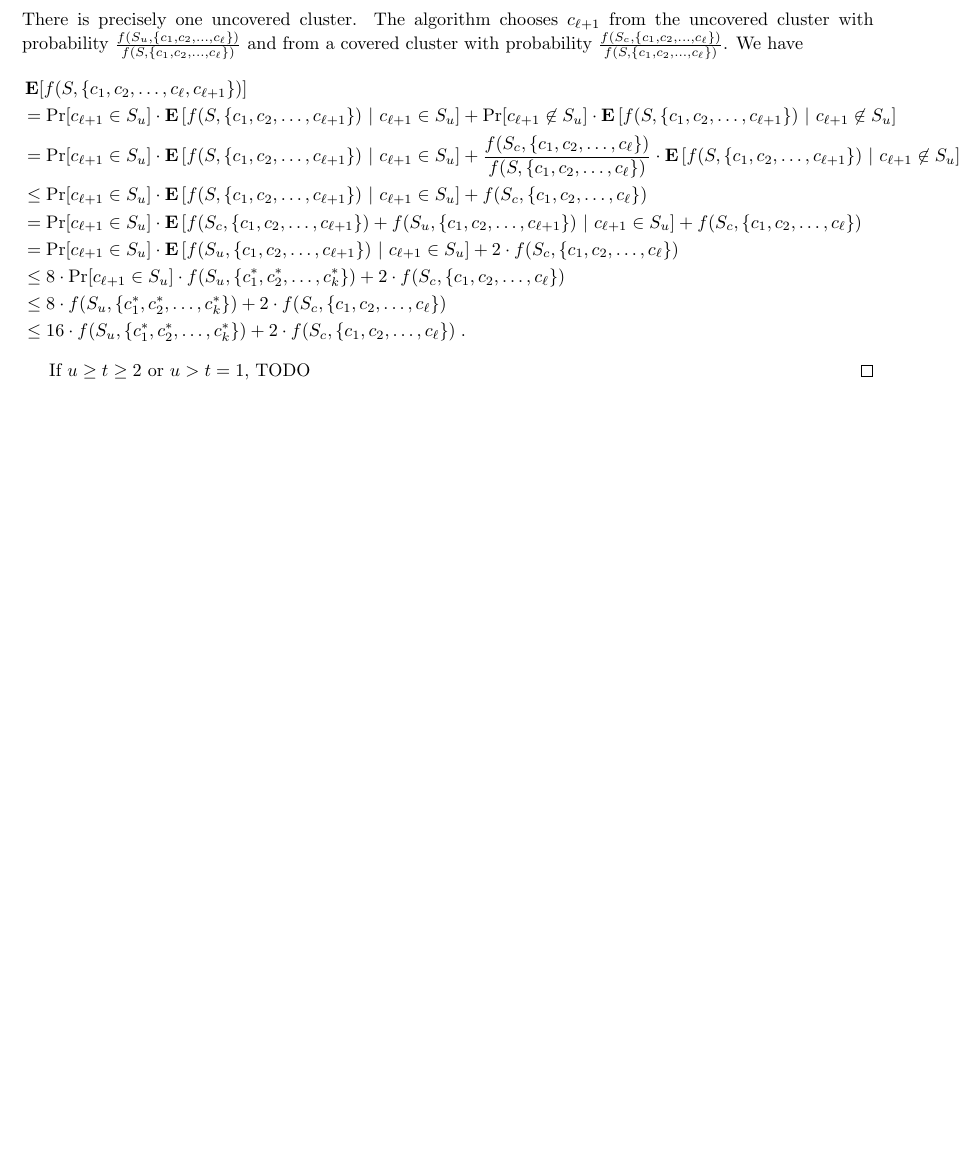
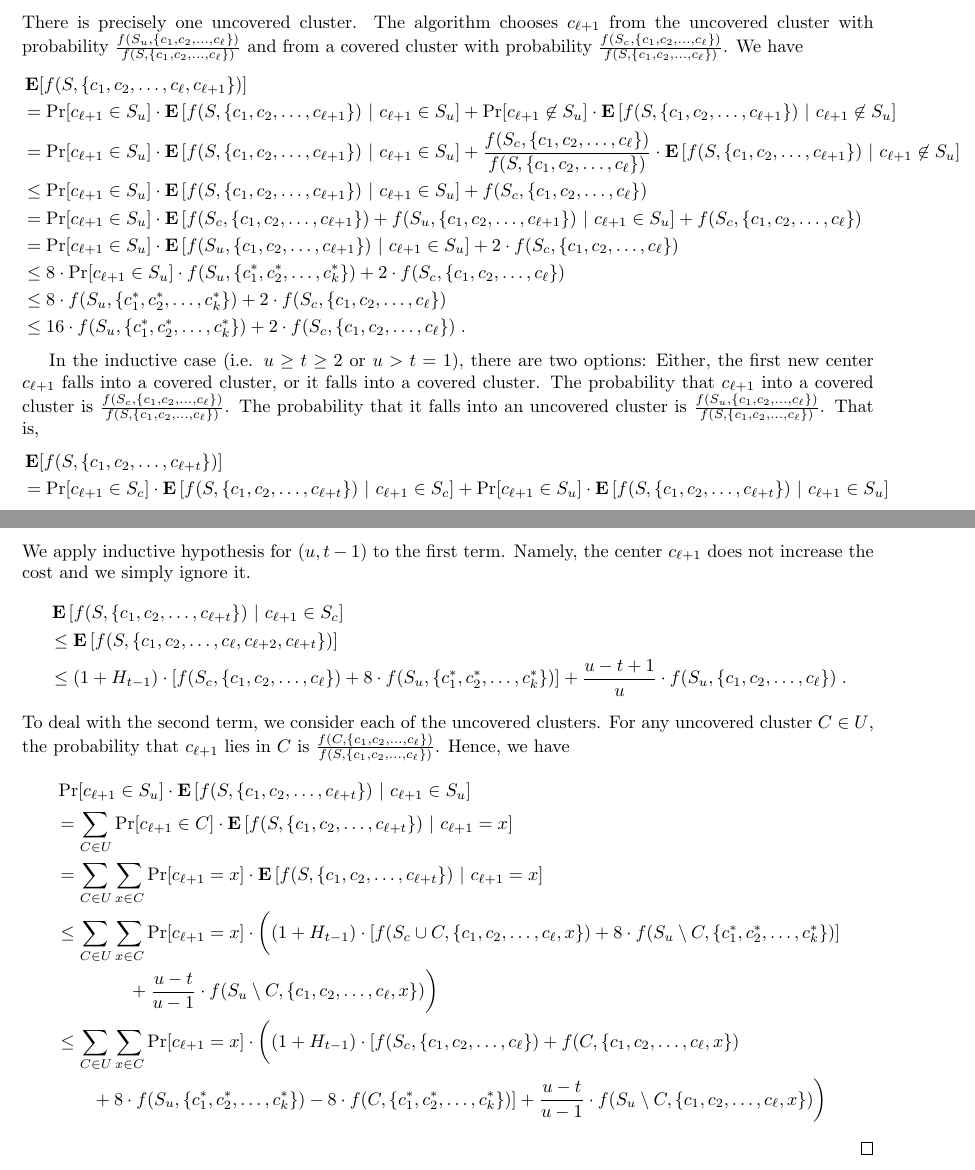
Before and after one commit to DavidPal/subspace-clustering, a LaTeX document (notes-k-means++.tex): part of page 5 of 5 before the commit and two parts of pages 5 and 6 of 6 after it, the two joined at a grey line, cut so that both start at the same text, the shorter picture padded with empty space. Compiled offline with pdfLaTeX.

Commit message:
Work on k-means++ proof

```diff
--- a/notes-k-means++.tex
+++ b/notes-k-means++.tex
@@ -309,7 +309,38 @@ We have
 & \le 16 \cdot f(S_u, \{c_1^*, c_2^*, \dots, c_k^*\}) + 2 \cdot f(S_c, \{c_1, c_2, \dots, c_\ell\}) \; .
 \end{align*}
 
-If $u \ge t \ge 2$ or $u > t = 1$, TODO
+In the inductive case (i.e. $u \ge t \ge 2$ or $u > t = 1$), there are two options:
+Either, the first new center $c_{\ell+1}$ falls into a covered cluster, or it falls
+into a covered cluster. The probability that $c_{\ell+1}$ into a covered cluster is
+$\frac{f(S_c, \{c_1, c_2, \dots, c_\ell\})}{f(S, \{c_1, c_2, \dots, c_{\ell}\})}$.
+The probability that it falls into an uncovered cluster is
+$\frac{f(S_u, \{c_1, c_2, \dots, c_\ell\})}{f(S, \{c_1, c_2, \dots, c_{\ell}\})}$.
+That is,
+\begin{align*}
+& \Exp[f(S, \{c_1, c_2, \dots, c_{\ell+t}\})] \\
+& = \Pr[c_{\ell+1} \in S_c] \cdot \Exp\left[ f(S,\{c_1, c_2, \dots, c_{\ell+t}\}) ~\middle|~ c_{\ell+1} \in S_c \right] + \Pr[c_{\ell+1} \in S_u] \cdot \Exp\left[f(S, \{c_1, c_2, \dots, c_{\ell+t}\}) ~\middle|~ c_{\ell+1} \in S_u \right] \\
+\end{align*}
+We apply inductive hypothesis for $(u, t-1)$ to the first term. Namely, the
+center $c_{\ell+1}$ does not increase the cost and we simply ignore it.
+\begin{align*}
+& \Exp\left[ f(S,\{c_1, c_2, \dots, c_{\ell+t}\}) ~\middle|~ c_{\ell+1} \in S_c \right] \\
+& \le \Exp\left[ f(S,\{c_1, c_2, \dots, c_{\ell}, c_{\ell+2}, c_{\ell+t}\}) \right] \\
+& \le (1 + H_{t-1}) \cdot \left[f(S_c, \{c_1, c_2, \dots, c_{\ell}\}) + 8 \cdot f(S_u, \{c^*_1, c^*_2, \dots, c^*_k\}) \right] + \frac{u-t+1}{u} \cdot f(S_u, \{c_1, c_2, \dots, c_\ell\}) \; .
+\end{align*}
+To deal with the second term, we consider each of the uncovered clusters.
+For any uncovered cluster $C \in U$, the probability that $c_{\ell+1}$ lies
+in $C$ is $\frac{f(C, \{c_1, c_2, \dots, c_{\ell}\})}{f(S,\{c_1, c_2, \dots, c_\ell\})}$.
+Hence, we have
+\begin{align*}
+& \Pr[c_{\ell+1} \in S_u] \cdot \Exp\left[f(S, \{c_1, c_2, \dots, c_{\ell+t}\}) ~\middle|~ c_{\ell+1} \in S_u \right] \\
+& = \sum_{C \in U} \Pr[c_{\ell+1} \in C] \cdot \Exp\left[f(S, \{c_1, c_2, \dots, c_{\ell+t}\}) ~\middle|~ c_{\ell+1} = x \right] \\
+& = \sum_{C \in U} \sum_{x \in C} \Pr[c_{\ell+1} = x] \cdot \Exp\left[f(S, \{c_1, c_2, \dots, c_{\ell+t}\}) ~\middle|~ c_{\ell+1} =  x \right] \\
+& \le \sum_{C \in U} \sum_{x \in C} \Pr[c_{\ell+1} = x] \cdot \bigg( (1+H_{t-1}) \cdot [f(S_c \cup C, \{c_1, c_2, \dots, c_{\ell}, x\}) + 8 \cdot f(S_u \setminus C, \{c^*_1, c^*_2, \dots, c^*_k\})] \\
+& \qquad \qquad + \frac{u-t}{u-1} \cdot f(S_u \setminus C, \{c_1, c_2, \dots, c_\ell, x \} ) \bigg) \\
+& \le \sum_{C \in U} \sum_{x \in C} \Pr[c_{\ell+1} = x] \cdot \bigg( (1+H_{t-1}) \cdot [f(S_c, \{c_1, c_2, \dots, c_{\ell}\}) + f(C, \{c_1, c_2, \dots, c_\ell, x\}) \\
+& \qquad  + 8 \cdot f(S_u, \{c^*_1, c^*_2, \dots, c^*_k\}) - 8 \cdot f(C, \{c^*_1, c^*_2, \dots, c^*_k\})] + \frac{u-t}{u-1} \cdot f(S_u \setminus C, \{c_1, c_2, \dots, c_\ell, x \} ) \bigg)
+\end{align*}
+
 \end{proof}
 
 \end{document}
```
